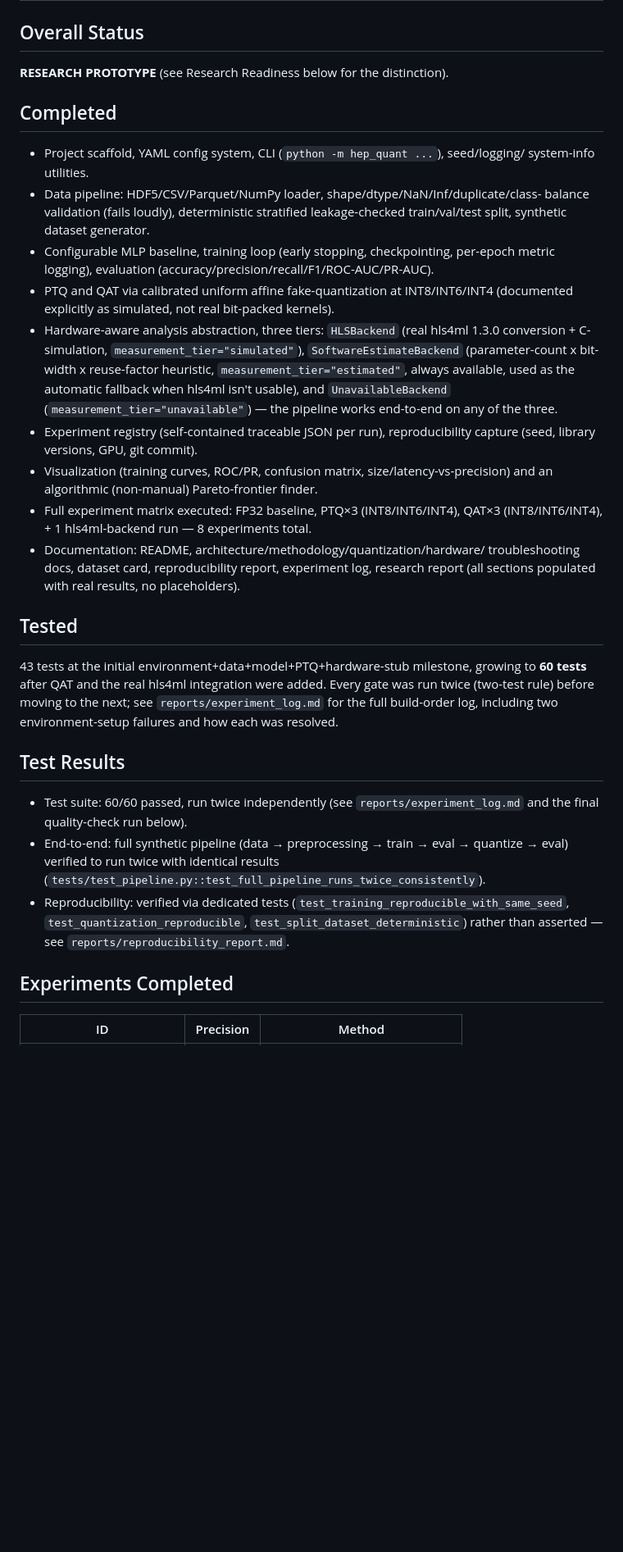
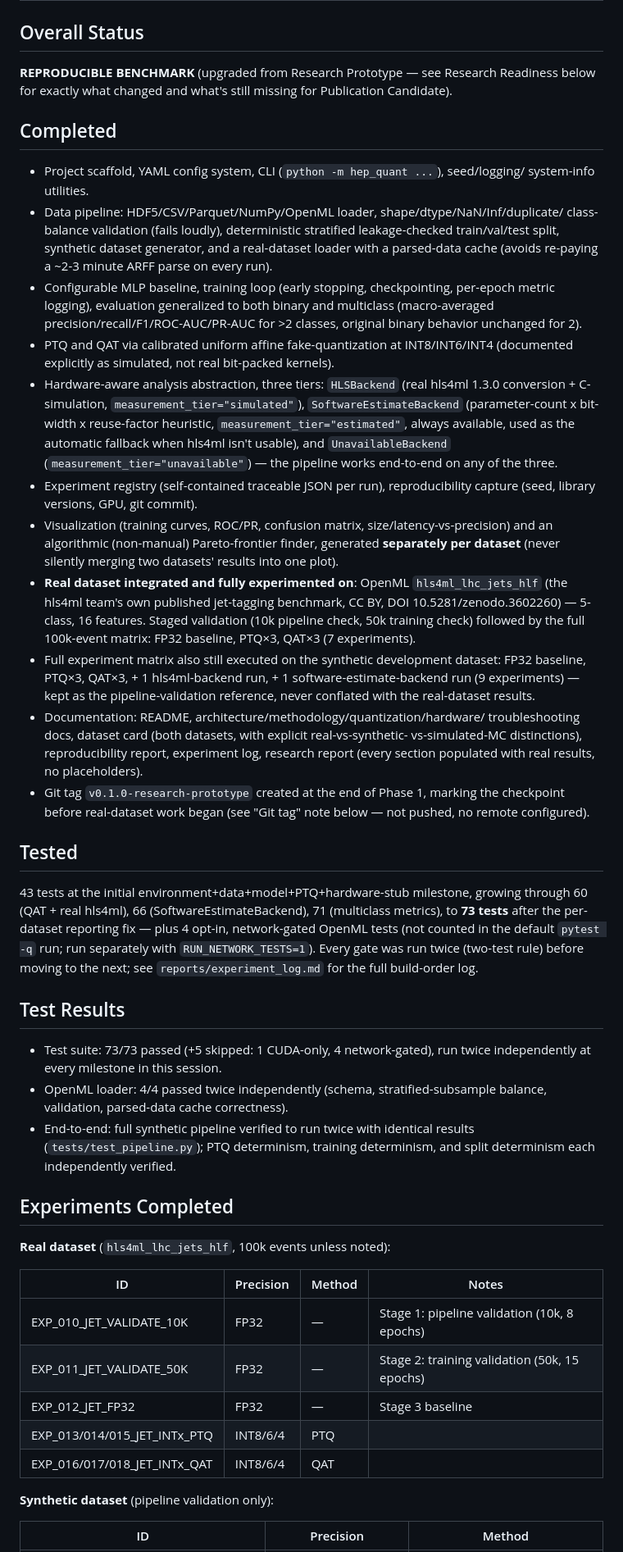
Before and after one commit to Piush2004/hep-trigger-quantization-lab, a Markdown page: FINAL_STATUS.md, the part around one of its changes. Shown at 82% size. Rendered like a GitHub page; blank space fills up the shorter version.

```diff
--- a/FINAL_STATUS.md
+++ b/FINAL_STATUS.md
@@ -2,17 +2,21 @@
 
 ## Overall Status
 
-**RESEARCH PROTOTYPE** (see Research Readiness below for the distinction).
+**REPRODUCIBLE BENCHMARK** (upgraded from Research Prototype — see Research Readiness
+below for exactly what changed and what's still missing for Publication Candidate).
 
 ## Completed
 
 - Project scaffold, YAML config system, CLI (`python -m hep_quant ...`), seed/logging/
   system-info utilities.
-- Data pipeline: HDF5/CSV/Parquet/NumPy loader, shape/dtype/NaN/Inf/duplicate/class-
-  balance validation (fails loudly), deterministic stratified leakage-checked
-  train/val/test split, synthetic dataset generator.
+- Data pipeline: HDF5/CSV/Parquet/NumPy/OpenML loader, shape/dtype/NaN/Inf/duplicate/
+  class-balance validation (fails loudly), deterministic stratified leakage-checked
+  train/val/test split, synthetic dataset generator, and a real-dataset loader with a
+  parsed-data cache (avoids re-paying a ~2-3 minute ARFF parse on every run).
 - Configurable MLP baseline, training loop (early stopping, checkpointing, per-epoch
-  metric logging), evaluation (accuracy/precision/recall/F1/ROC-AUC/PR-AUC).
+  metric logging), evaluation generalized to both binary and multiclass (macro-averaged
+  precision/recall/F1/ROC-AUC/PR-AUC for >2 classes, original binary behavior unchanged
+  for 2).
 - PTQ and QAT via calibrated uniform affine fake-quantization at INT8/INT6/INT4
   (documented explicitly as simulated, not real bit-packed kernels).
 - Hardware-aware analysis abstraction, three tiers: `HLSBackend` (real hls4ml 1.3.0
@@ -24,33 +28,57 @@
 - Experiment registry (self-contained traceable JSON per run), reproducibility capture
   (seed, library versions, GPU, git commit).
 - Visualization (training curves, ROC/PR, confusion matrix, size/latency-vs-precision)
-  and an algorithmic (non-manual) Pareto-frontier finder.
-- Full experiment matrix executed: FP32 baseline, PTQ×3 (INT8/INT6/INT4), QAT×3
-  (INT8/INT6/INT4), + 1 hls4ml-backend run — 8 experiments total.
+  and an algorithmic (non-manual) Pareto-frontier finder, generated **separately per
+  dataset** (never silently merging two datasets' results into one plot).
+- **Real dataset integrated and fully experimented on**: OpenML `hls4ml_lhc_jets_hlf`
+  (the hls4ml team's own published jet-tagging benchmark, CC BY, DOI
+  10.5281/zenodo.3602260) — 5-class, 16 features. Staged validation (10k pipeline
+  check, 50k training check) followed by the full 100k-event matrix: FP32 baseline,
+  PTQ×3, QAT×3 (7 experiments).
+- Full experiment matrix also still executed on the synthetic development dataset: FP32
+  baseline, PTQ×3, QAT×3, + 1 hls4ml-backend run, + 1 software-estimate-backend run (9
+  experiments) — kept as the pipeline-validation reference, never conflated with the
+  real-dataset results.
 - Documentation: README, architecture/methodology/quantization/hardware/
-  troubleshooting docs, dataset card, reproducibility report, experiment log,
-  research report (all sections populated with real results, no placeholders).
+  troubleshooting docs, dataset card (both datasets, with explicit real-vs-synthetic-
+  vs-simulated-MC distinctions), reproducibility report, experiment log, research
+  report (every section populated with real results, no placeholders).
+- Git tag `v0.1.0-research-prototype` created at the end of Phase 1, marking the
+  checkpoint before real-dataset work began (see "Git tag" note below — not pushed, no
+  remote configured).
 
 ## Tested
 
-43 tests at the initial environment+data+model+PTQ+hardware-stub milestone, growing to
-**60 tests** after QAT and the real hls4ml integration were added. Every gate was run
-twice (two-test rule) before moving to the next; see `reports/experiment_log.md` for
-the full build-order log, including two environment-setup failures and how each was
-resolved.
+43 tests at the initial environment+data+model+PTQ+hardware-stub milestone, growing
+through 60 (QAT + real hls4ml), 66 (SoftwareEstimateBackend), 71 (multiclass metrics),
+to **73 tests** after the per-dataset reporting fix — plus 4 opt-in, network-gated
+OpenML tests (not counted in the default `pytest -q` run; run separately with
+`RUN_NETWORK_TESTS=1`). Every gate was run twice (two-test rule) before moving to the
+next; see `reports/experiment_log.md` for the full build-order log.
 
 ## Test Results
 
-- Test suite: 60/60 passed, run twice independently (see `reports/experiment_log.md`
-  and the final quality-check run below).
-- End-to-end: full synthetic pipeline (data → preprocessing → train → eval → quantize
-  → eval) verified to run twice with identical results
-  (`tests/test_pipeline.py::test_full_pipeline_runs_twice_consistently`).
-- Reproducibility: verified via dedicated tests (`test_training_reproducible_with_same_seed`,
-  `test_quantization_reproducible`, `test_split_dataset_deterministic`) rather than
-  asserted — see `reports/reproducibility_report.md`.
+- Test suite: 73/73 passed (+5 skipped: 1 CUDA-only, 4 network-gated), run twice
+  independently at every milestone in this session.
+- OpenML loader: 4/4 passed twice independently (schema, stratified-subsample balance,
+  validation, parsed-data cache correctness).
+- End-to-end: full synthetic pipeline verified to run twice with identical results
+  (`tests/test_pipeline.py`); PTQ determinism, training determinism, and split
+  determinism each independently verified.
 
 ## Experiments Completed
 
+**Real dataset** (`hls4ml_lhc_jets_hlf`, 100k events unless noted):
+
+| ID | Precision | Method | Notes |
+|---|---|---|---|
+| EXP_010_JET_VALIDATE_10K | FP32 | — | Stage 1: pipeline validation (10k, 8 epochs) |
+| EXP_011_JET_VALIDATE_50K | FP32 | — | Stage 2: training validation (50k, 15 epochs) |
+| EXP_012_JET_FP32 | FP32 | — | Stage 3 baseline |
+| EXP_013/014/015_JET_INTx_PTQ | INT8/6/4 | PTQ | |
+| EXP_016/017/018_JET_INTx_QAT | INT8/6/4 | QAT | |
+
+**Synthetic dataset** (pipeline validation only):
+
 | ID | Precision | Method |
 |---|---|---|
```
Also changed, not shown: other parts of FINAL_STATUS.md (+104 -73 lines).
